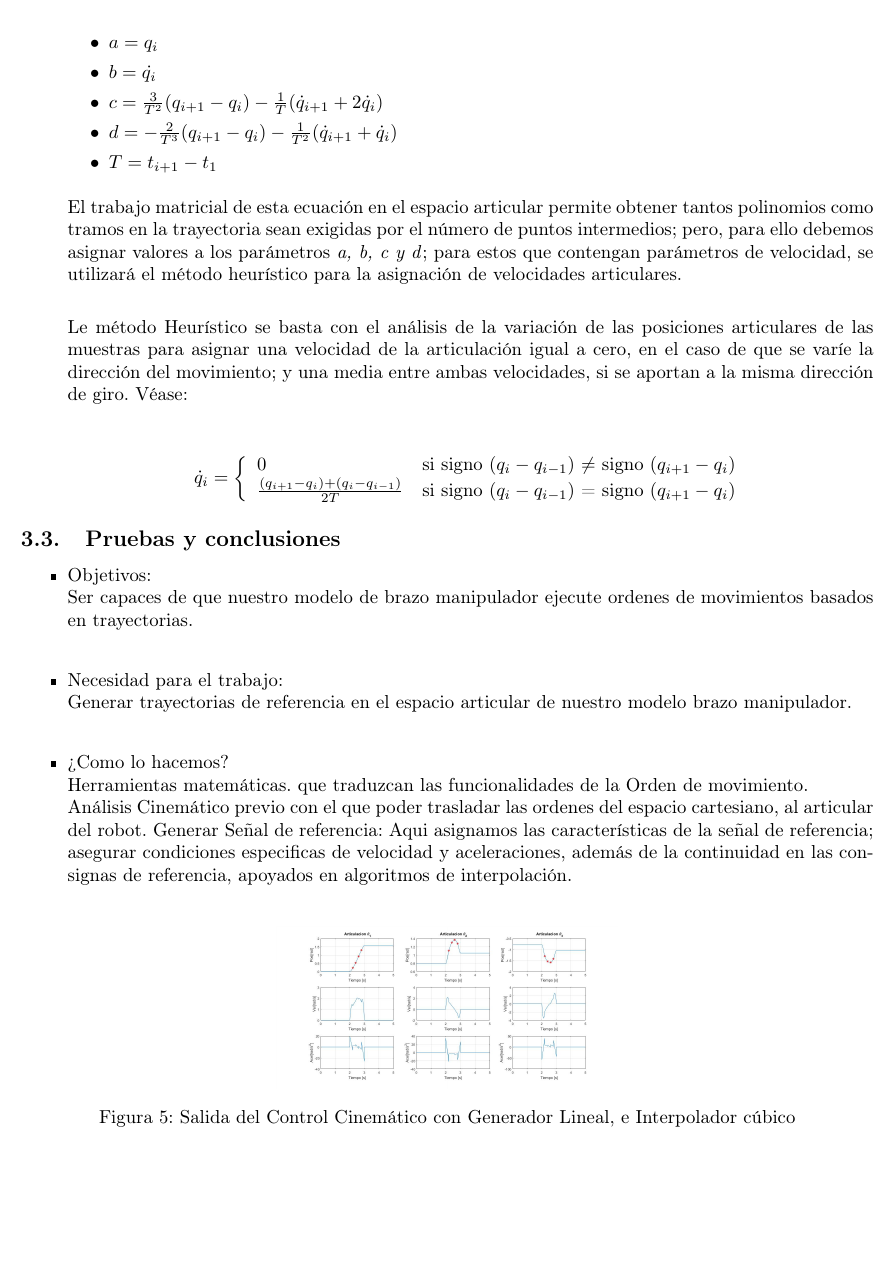
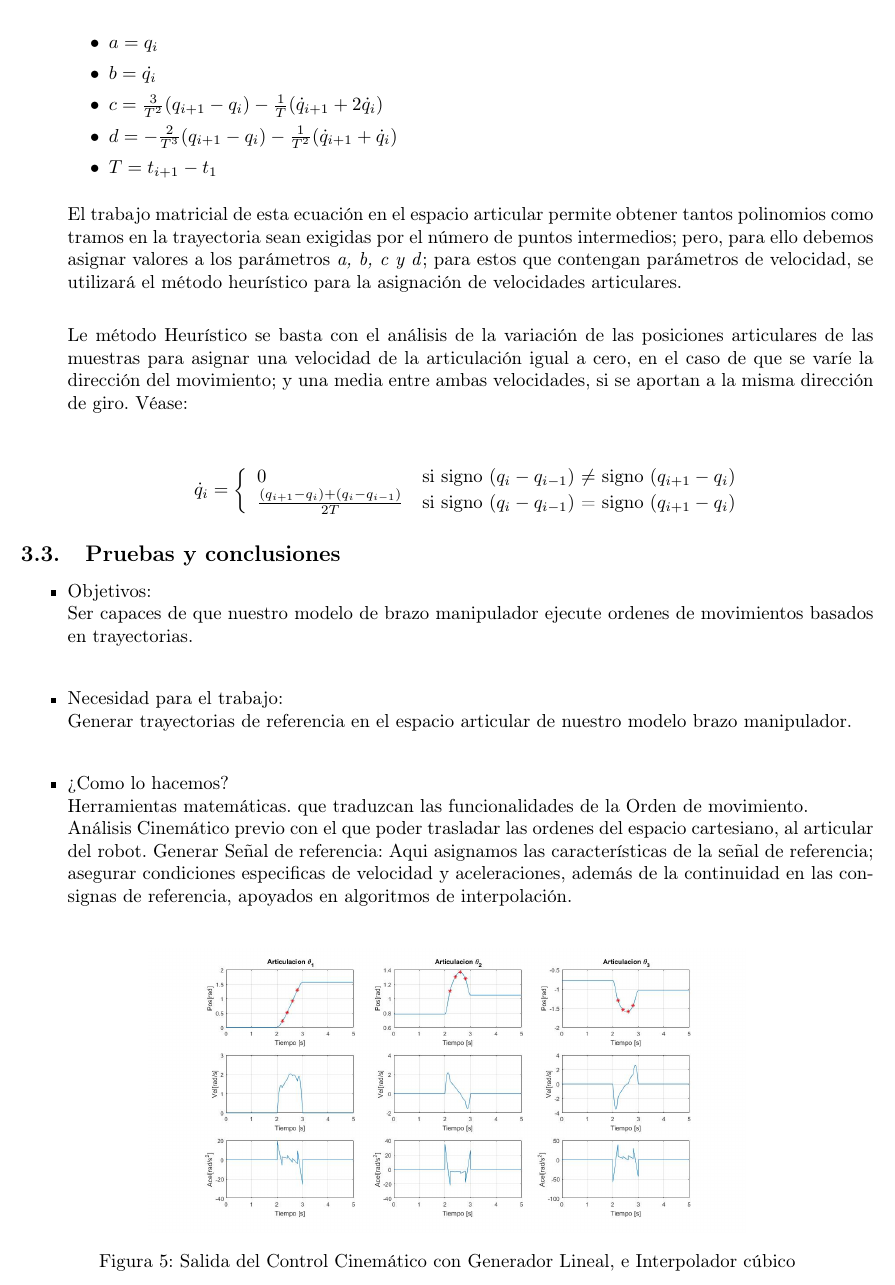
Before and after one commit to Arrivederccimamasita/Robot_RRR_CyPR, a LaTeX paper (Latex/0main.tex, which reads Latex/ControlCinem.tex): part of page 11 of 48, cut so that both start at the same text, the shorter picture padded with empty space. Compiled offline with pdfLaTeX.

Commit message:
cambios minimos

```diff
--- a/Latex/ControlCinem.tex
+++ b/Latex/ControlCinem.tex
@@ -186,7 +186,7 @@ de forma continua. A continuación se tratara el interpolador utilizado.
 
 		\begin{figure}[h!]
 			\centering
-			\includegraphics[width=.4\textwidth]{GeneradorTrayLineal}
+			\includegraphics[width=.7\textwidth]{GeneradorTrayLineal}
 			\caption{Salida del Control Cinemático con Generador Lineal, e Interpolador cúbico}
 		\end{figure}
 
```
Also changed, not shown: Latex/ControlDinamic.tex (+1 -0 lines), Latex/0main.pdf.
